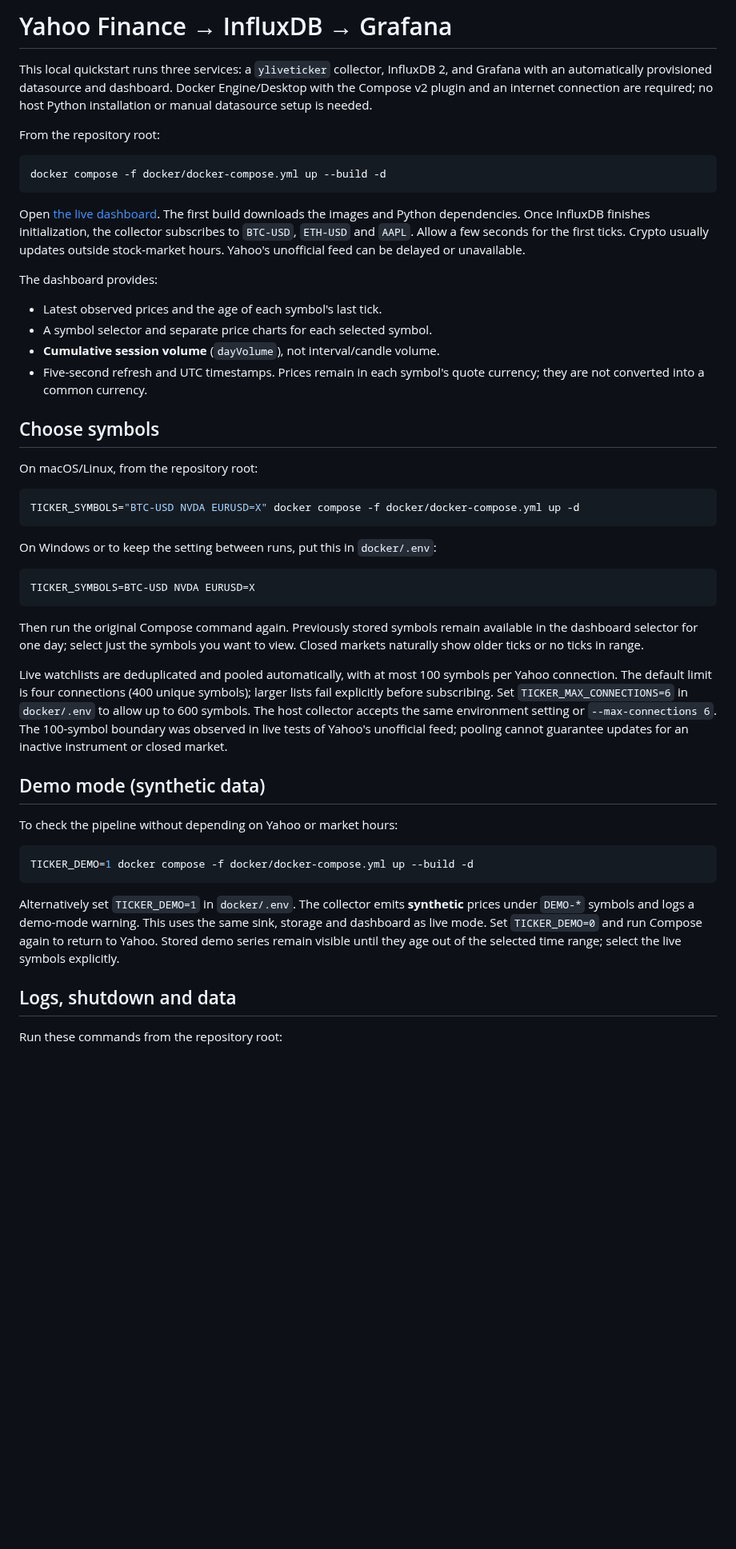
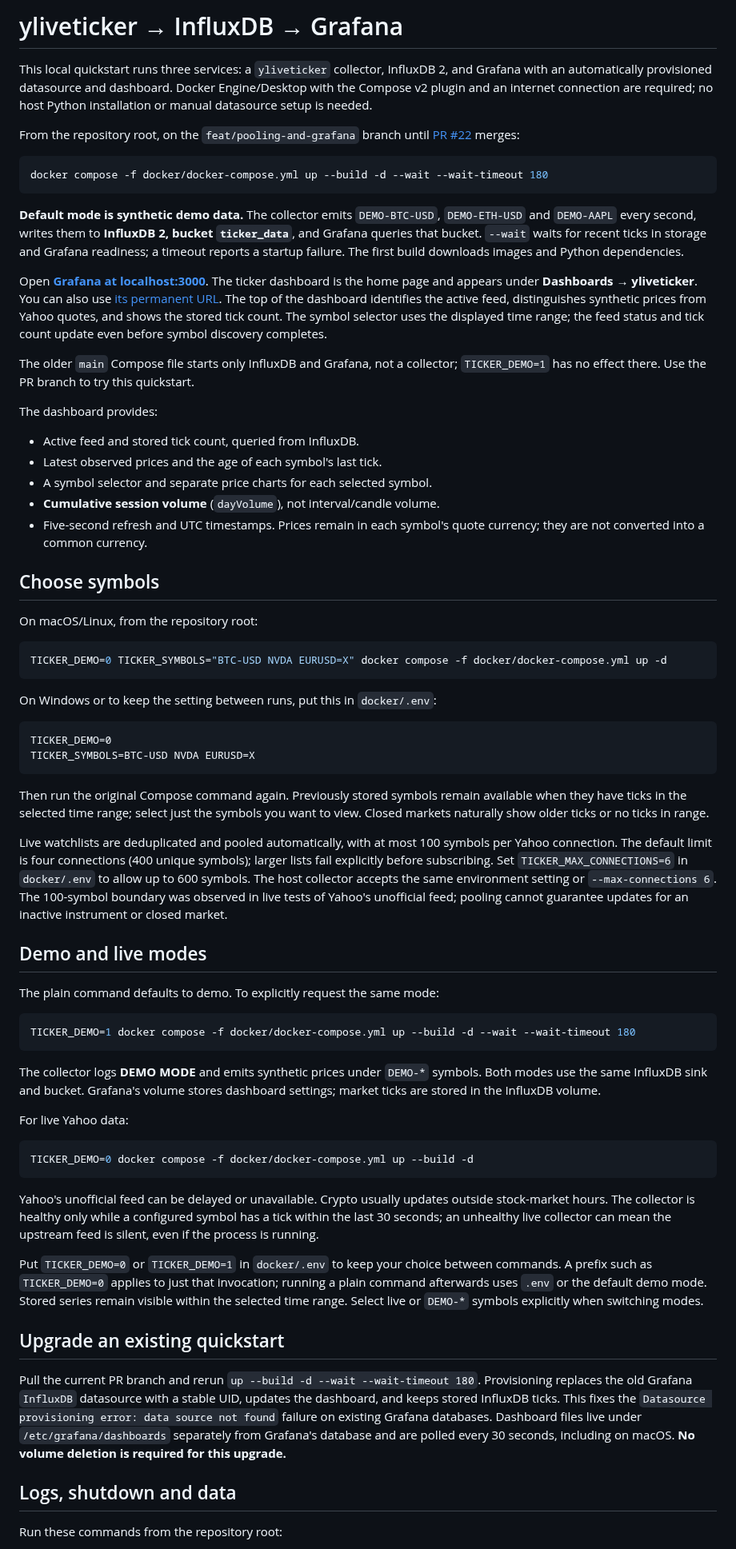
Before and after one commit to yahoofinancelive/yliveticker, a Markdown page: docker/README.md, the part around one of its changes. Shown at 80% size. GitHub-like rendering; blank space fills up the shorter version.

Commit message:
Fix Grafana quickstart upgrades and verify demo ticks in InfluxDB

````diff
--- a/docker/README.md
+++ b/docker/README.md
@@ -1,24 +1,37 @@
-# Yahoo Finance → InfluxDB → Grafana
+# yliveticker → InfluxDB → Grafana
 
 This local quickstart runs three services: a `yliveticker` collector, InfluxDB 2,
 and Grafana with an automatically provisioned datasource and dashboard.
 Docker Engine/Desktop with the Compose v2 plugin and an internet connection are
 required; no host Python installation or manual datasource setup is needed.
 
-From the repository root:
+From the repository root, on the `feat/pooling-and-grafana` branch until
+[PR #22](https://github.com/yahoofinancelive/yliveticker/pull/22) merges:
 
 ```bash
-docker compose -f docker/docker-compose.yml up --build -d
+docker compose -f docker/docker-compose.yml up --build -d --wait --wait-timeout 180
 ```
 
-Open [the live dashboard](http://localhost:3000/d/yliveticker-dashboard).
-The first build downloads the images and Python dependencies. Once InfluxDB
-finishes initialization, the collector subscribes to `BTC-USD`, `ETH-USD` and
-`AAPL`. Allow a few seconds for the first ticks. Crypto usually updates outside
-stock-market hours. Yahoo's unofficial feed can be delayed or unavailable.
+**Default mode is synthetic demo data.** The collector emits `DEMO-BTC-USD`,
+`DEMO-ETH-USD` and `DEMO-AAPL` every second, writes them to **InfluxDB 2,
+bucket `ticker_data`**, and Grafana queries that bucket. `--wait` waits for recent
+ticks in storage and Grafana readiness; a timeout reports a startup failure.
+The first build downloads images and Python dependencies.
+
+Open **[Grafana at localhost:3000](http://localhost:3000)**. The ticker dashboard
+is the home page and appears under **Dashboards → yliveticker**. You can also use
+[its permanent URL](http://localhost:3000/d/yliveticker-dashboard).
+The top of the dashboard identifies the active feed, distinguishes synthetic
+prices from Yahoo quotes, and shows the stored tick count. The symbol selector
+uses the displayed time range; the feed status and tick count update even before
+symbol discovery completes.
+
+The older `main` Compose file starts only InfluxDB and Grafana, not a collector;
+`TICKER_DEMO=1` has no effect there. Use the PR branch to try this quickstart.
 
 The dashboard provides:
 
+- Active feed and stored tick count, queried from InfluxDB.
 - Latest observed prices and the age of each symbol's last tick.
 - A symbol selector and separate price charts for each selected symbol.
 - **Cumulative session volume** (`dayVolume`), not interval/candle volume.
@@ -30,18 +43,19 @@ The dashboard provides:
 On macOS/Linux, from the repository root:
 
 ```bash
-TICKER_SYMBOLS="BTC-USD NVDA EURUSD=X" docker compose -f docker/docker-compose.yml up -d
+TICKER_DEMO=0 TICKER_SYMBOLS="BTC-USD NVDA EURUSD=X" docker compose -f docker/docker-compose.yml up -d
 ```
 
 On Windows or to keep the setting between runs, put this in `docker/.env`:
 
 ```dotenv
+TICKER_DEMO=0
 TICKER_SYMBOLS=BTC-USD NVDA EURUSD=X
 ```
 
 Then run the original Compose command again. Previously stored symbols remain
-available in the dashboard selector for one day; select just the symbols you
-want to view. Closed markets naturally show older ticks or no ticks in range.
+available when they have ticks in the selected time range; select just the symbols
+you want to view. Closed markets naturally show older ticks or no ticks in range.
 
 Live watchlists are deduplicated and pooled automatically, with at most 100
 symbols per Yahoo connection. The default limit is four connections (400 unique
@@ -51,19 +65,44 @@ collector accepts the same environment setting or `--max-connections 6`.
 The 100-symbol boundary was observed in live tests of Yahoo's unofficial feed;
 pooling cannot guarantee updates for an inactive instrument or closed market.
 
-## Demo mode (synthetic data)
+## Demo and live modes
 
-To check the pipeline without depending on Yahoo or market hours:
+The plain command defaults to demo. To explicitly request the same mode:
 
 ```bash
-TICKER_DEMO=1 docker compose -f docker/docker-compose.yml up --build -d
+TICKER_DEMO=1 docker compose -f docker/docker-compose.yml up --build -d --wait --wait-timeout 180
 ```
 
-Alternatively set `TICKER_DEMO=1` in `docker/.env`. The collector emits
-**synthetic** prices under `DEMO-*` symbols and logs a demo-mode warning. This
-uses the same sink, storage and dashboard as live mode. Set `TICKER_DEMO=0` and
-run Compose again to return to Yahoo. Stored demo series remain visible until
-they age out of the selected time range; select the live symbols explicitly.
+The collector logs **DEMO MODE** and emits synthetic prices under `DEMO-*`
+symbols. Both modes use the same InfluxDB sink and bucket. Grafana's volume
+stores dashboard settings; market ticks are stored in the InfluxDB volume.
+
+For live Yahoo data:
+
+```bash
+TICKER_DEMO=0 docker compose -f docker/docker-compose.yml up --build -d
+```
+
+Yahoo's unofficial feed can be delayed or unavailable. Crypto usually updates
+outside stock-market hours. The collector is healthy only while a configured
+symbol has a tick within the last 30 seconds; an unhealthy live collector can
+mean the upstream feed is silent, even if the process is running.
+
+Put `TICKER_DEMO=0` or `TICKER_DEMO=1` in `docker/.env` to keep your choice between
+commands. A prefix such as `TICKER_DEMO=0` applies to just that invocation;
+running a plain command afterwards uses `.env` or the default demo mode.
+Stored series remain visible within the selected time range. Select live or
+`DEMO-*` symbols explicitly when switching modes.
+
+## Upgrade an existing quickstart
+
+Pull the current PR branch and rerun `up --build -d --wait --wait-timeout 180`.
+Provisioning replaces the old Grafana `InfluxDB` datasource with a stable UID,
+updates the dashboard, and keeps stored InfluxDB ticks. This fixes the
+`Datasource provisioning error: data source not found` failure on existing
+Grafana databases. Dashboard files live under `/etc/grafana/dashboards` separately
+from Grafana's database and are polled every 30 seconds, including on macOS.
+**No volume deletion is required for this upgrade.**
 
 ## Logs, shutdown and data
 
````
Also changed, not shown: other parts of docker/README.md (+12 -5 lines), CHANGELOG.md (+3 -0 lines), README.md (+28 -12 lines), docs/images/grafana-demo.png, 9 other files.
